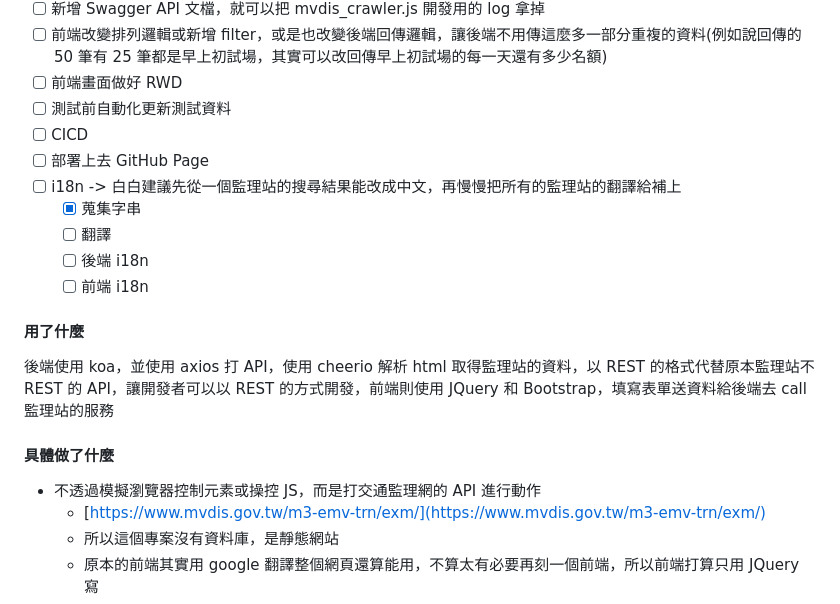
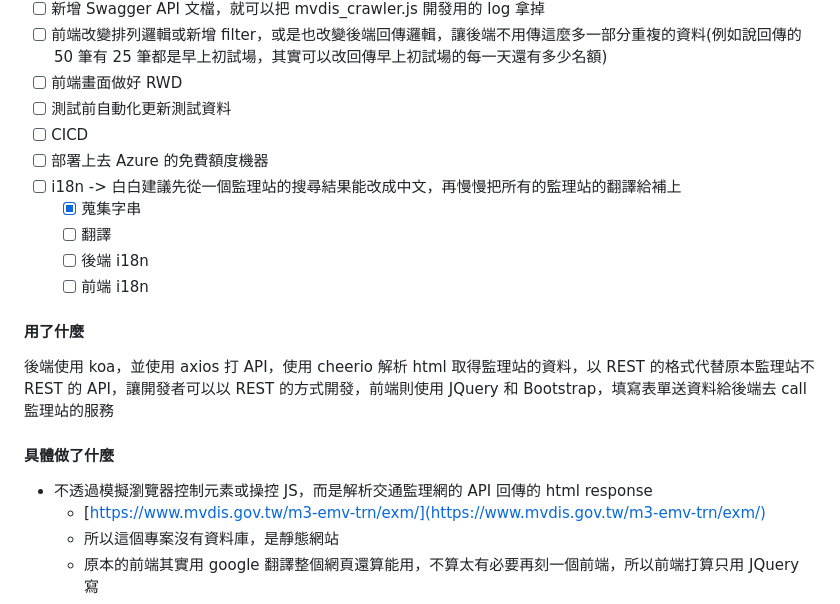
Before and after one commit to jiamingla/mvdis_i18n, a Markdown page: README.md, the part around the change. GitHub-like rendering.

Commit message:
doc: update readme

```diff
--- a/README.md
+++ b/README.md
@@ -57,7 +57,7 @@
 -   [ ] 前端畫面做好 RWD
 -   [ ] 測試前自動化更新測試資料
 -   [ ] CICD
--   [ ] 部署上去 GitHub Page
+-   [ ] 部署上去 Azure 的免費額度機器
 -   [ ] i18n -> 白白建議先從一個監理站的搜尋結果能改成中文，再慢慢把所有的監理站的翻譯給補上
     -   [x] 蒐集字串
     -   [ ] 翻譯
@@ -70,7 +70,7 @@
 
 #### 具體做了什麼
 
--   不透過模擬瀏覽器控制元素或操控 JS，而是打交通監理網的 API 進行動作
+-   不透過模擬瀏覽器控制元素或操控 JS，而是解析交通監理網的 API 回傳的 html response
     -   [https://www.mvdis.gov.tw/m3-emv-trn/exm/](https://www.mvdis.gov.tw/m3-emv-trn/exm/)
     -   所以這個專案沒有資料庫，是靜態網站
     -   原本的前端其實用 google 翻譯整個網頁還算能用，不算太有必要再刻一個前端，所以前端打算只用 JQuery 寫
```
